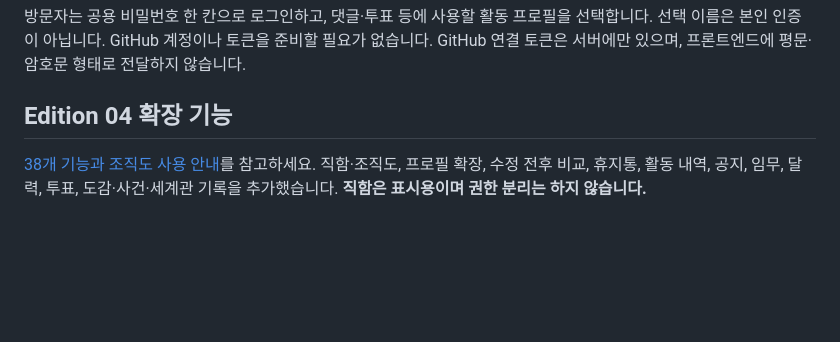
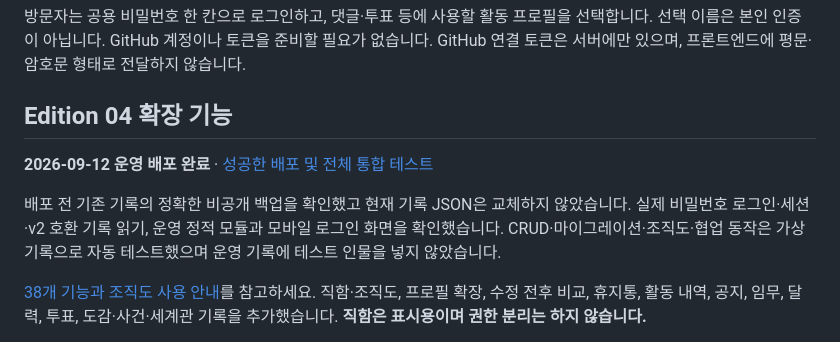
Before and after one commit to dampd21/Theme-Sa, a Markdown page: README.md, the part around the change. Drawn GitHub-style; blank space fills up the shorter version.

```diff
--- a/README.md
+++ b/README.md
@@ -7,6 +7,10 @@
 방문자는 공용 비밀번호 한 칸으로 로그인하고, 댓글·투표 등에 사용할 활동 프로필을 선택합니다. 선택 이름은 본인 인증이 아닙니다. GitHub 계정이나 토큰을 준비할 필요가 없습니다. GitHub 연결 토큰은 서버에만 있으며, 프론트엔드에 평문·암호문 형태로 전달하지 않습니다.
 
 ## Edition 04 확장 기능
+
+**2026-09-12 운영 배포 완료** · [성공한 배포 및 전체 통합 테스트](https://github.com/dampd21/Theme-Sa/actions/runs/34694329966)
+
+배포 전 기존 기록의 정확한 비공개 백업을 확인했고 현재 기록 JSON은 교체하지 않았습니다. 실제 비밀번호 로그인·세션·v2 호환 기록 읽기, 운영 정적 모듈과 모바일 로그인 화면을 확인했습니다. CRUD·마이그레이션·조직도·협업 동작은 가상 기록으로 자동 테스트했으며 운영 기록에 테스트 인물을 넣지 않았습니다.
 
 [38개 기능과 조직도 사용 안내](확장기능-안내.md)를 참고하세요. 직함·조직도, 프로필 확장, 수정 전후 비교, 휴지통, 활동 내역, 공지, 임무, 달력, 투표, 도감·사건·세계관 기록을 추가했습니다. **직함은 표시용이며 권한 분리는 하지 않습니다.**
 
```
Also changed, not shown: 확장기능-안내.md (+4 -0 lines).
